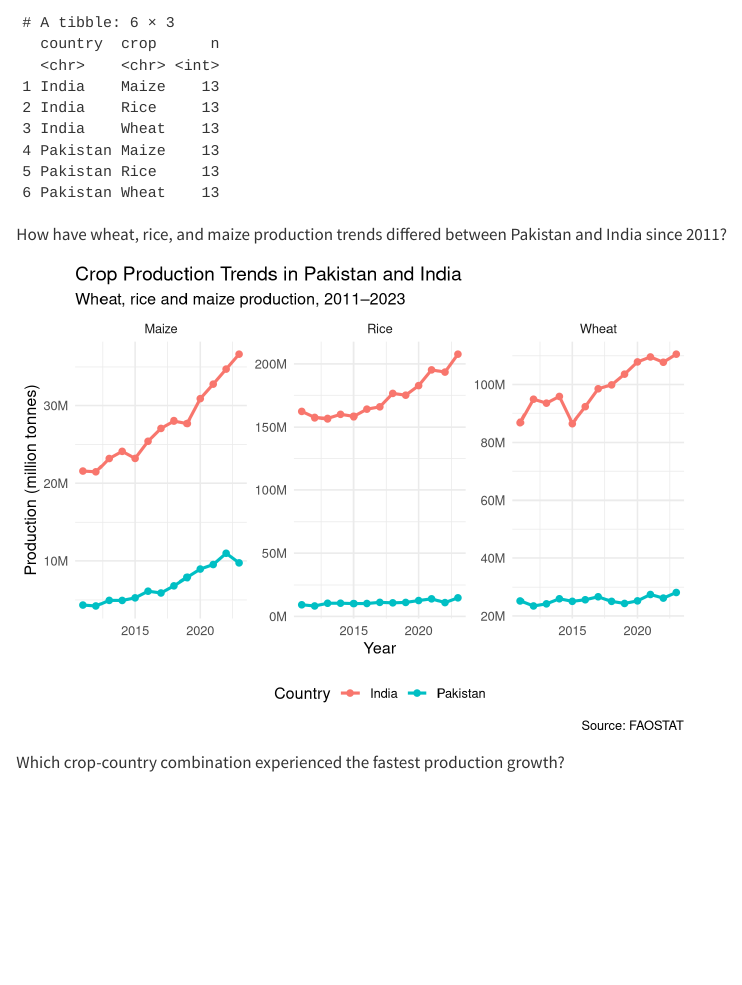
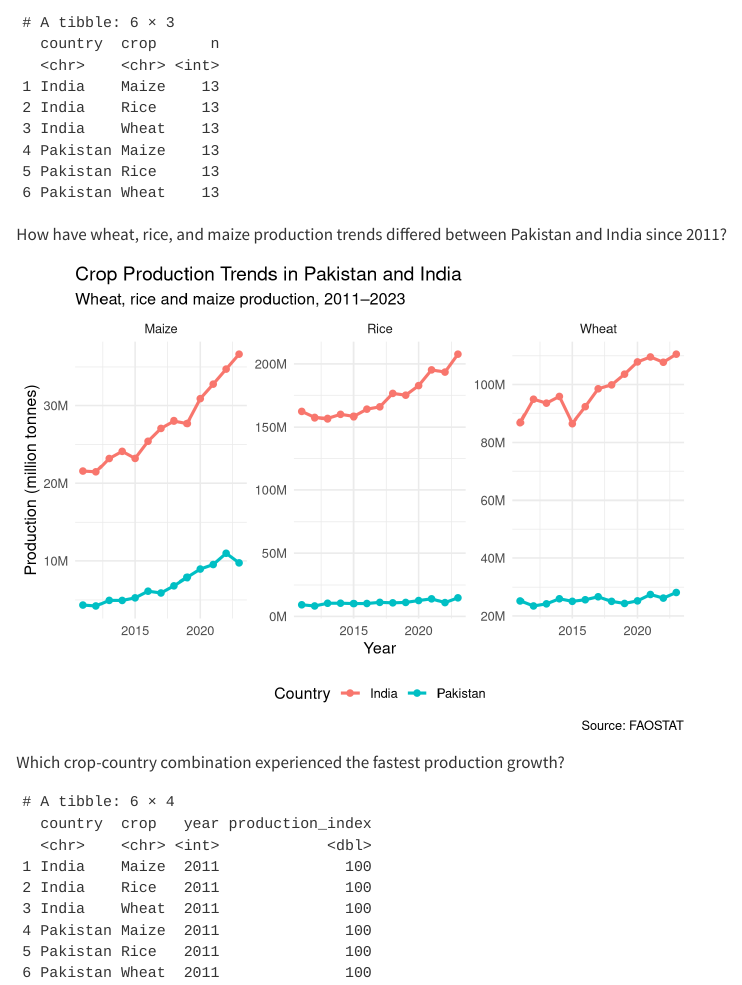
Before and after one commit to Sehrisht/agriculture, a Quarto document (analysis.qmd): the page in a window 1100 px wide, from 1990 px down. Rendered offline with R 4.5, knitr and Pandoc in place of Quarto, with nearby package versions.

Commit message:
analysis

````diff
--- a/analysis.qmd
+++ b/analysis.qmd
@@ -102,4 +102,7 @@ library(ggplot2)
 indexed_data <- crop_data %>% group_by(country, crop) %>% mutate(production_2011 = production_t[year == 2011][1], production_index = (production_t / production_2011) * 100
 ) %>%
     ungroup()
+indexed_data %>%
+  filter(year == 2011) %>%
+  select(country, crop, year, production_index)
 ```
````
